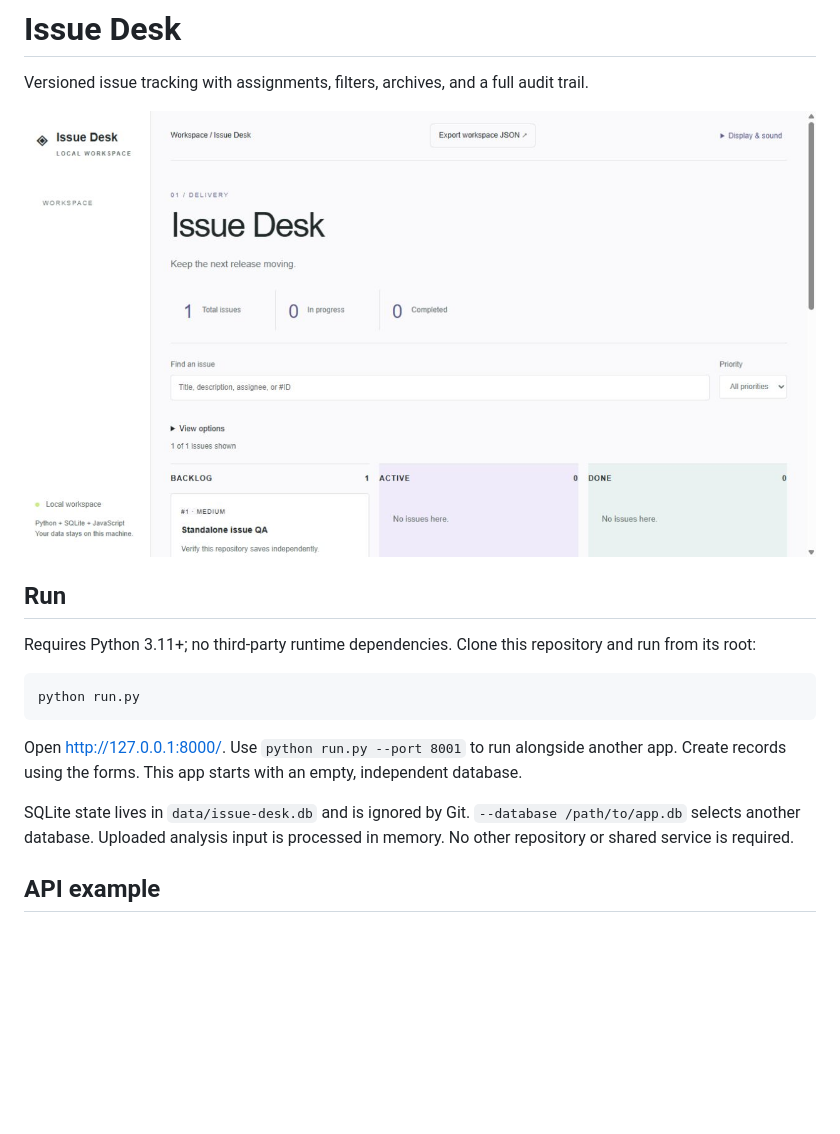
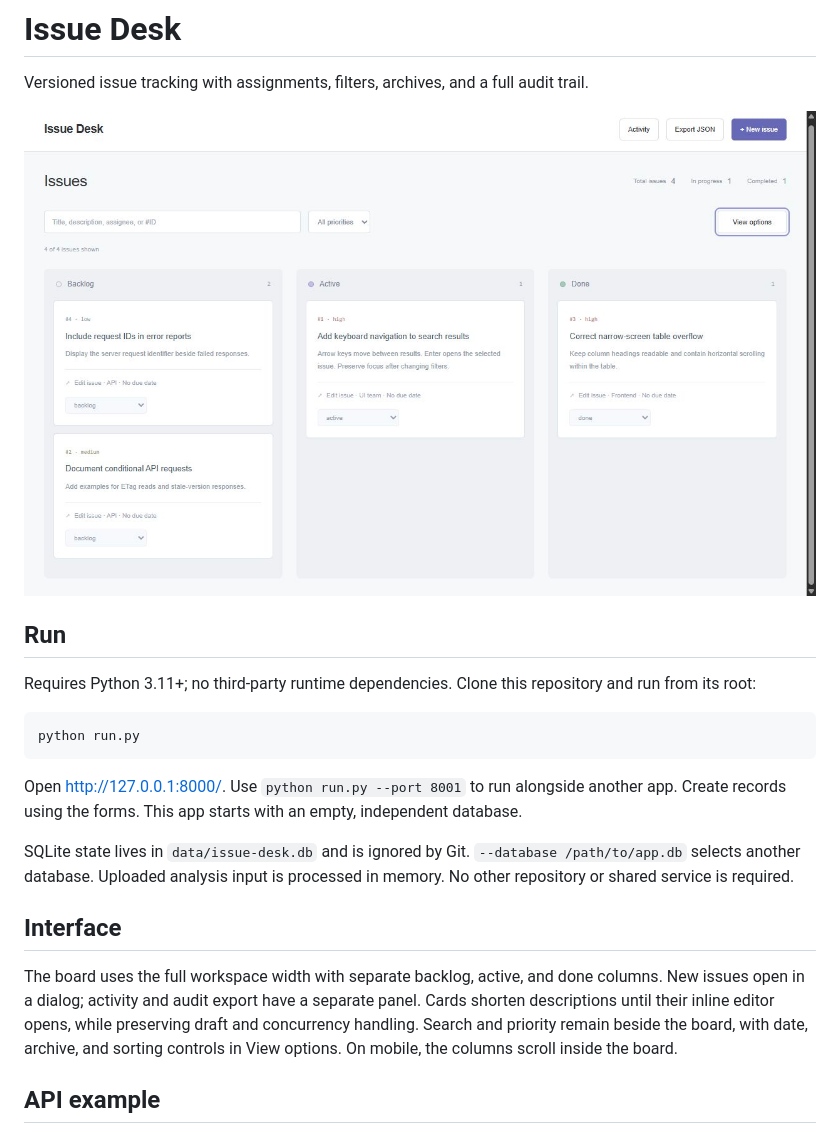
Before and after one commit to Michaelhoang8/issue-desk, a Markdown page: README.md, the part around the change. GitHub-like rendering; pictures changed too: docs/app.png; blank space fills up the shorter version.

Commit message:
Make the issue board the main workspace with focused creation and activity panels

```diff
--- a/README.md
+++ b/README.md
@@ -16,6 +16,10 @@ Open http://127.0.0.1:8000/. Use `python run.py --port 8001` to run alongside an
 Create records using the forms. This app starts with an empty, independent database.
 
 SQLite state lives in `data/issue-desk.db` and is ignored by Git. `--database /path/to/app.db` selects another database. Uploaded analysis input is processed in memory. No other repository or shared service is required.
+
+## Interface
+
+The board uses the full workspace width with separate backlog, active, and done columns. New issues open in a dialog; activity and audit export have a separate panel. Cards shorten descriptions until their inline editor opens, while preserving draft and concurrency handling. Search and priority remain beside the board, with date, archive, and sorting controls in View options. On mobile, the columns scroll inside the board.
 
 ## API example
 
```
Also changed, not shown: 3 other files.
